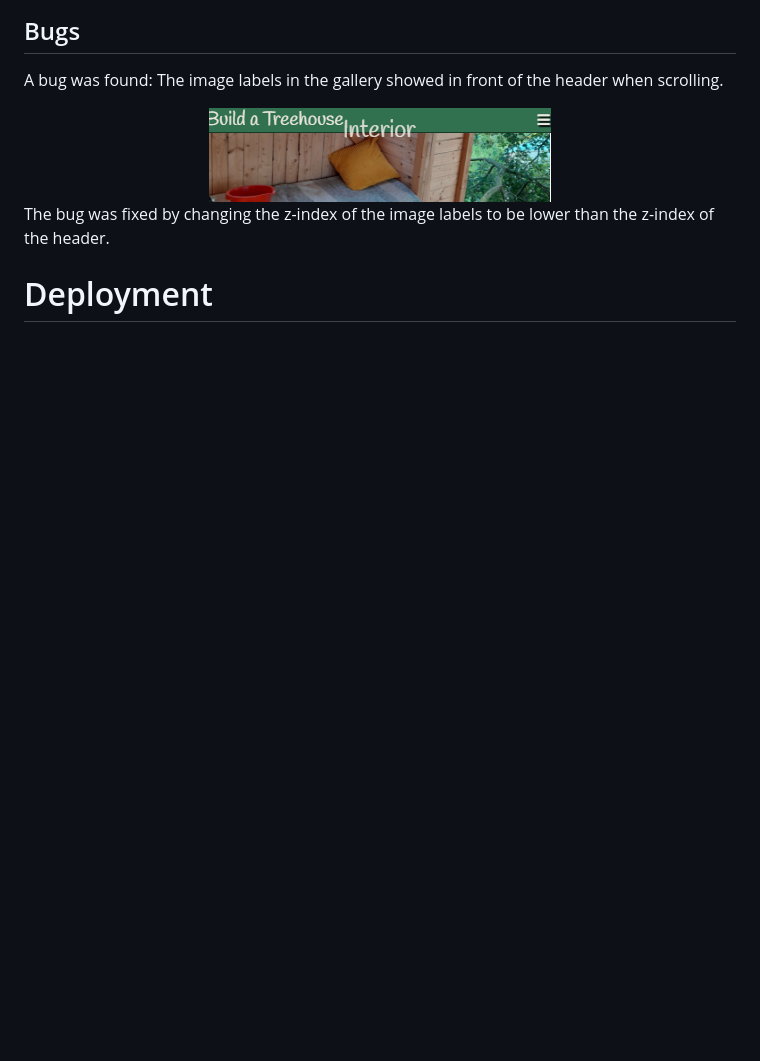
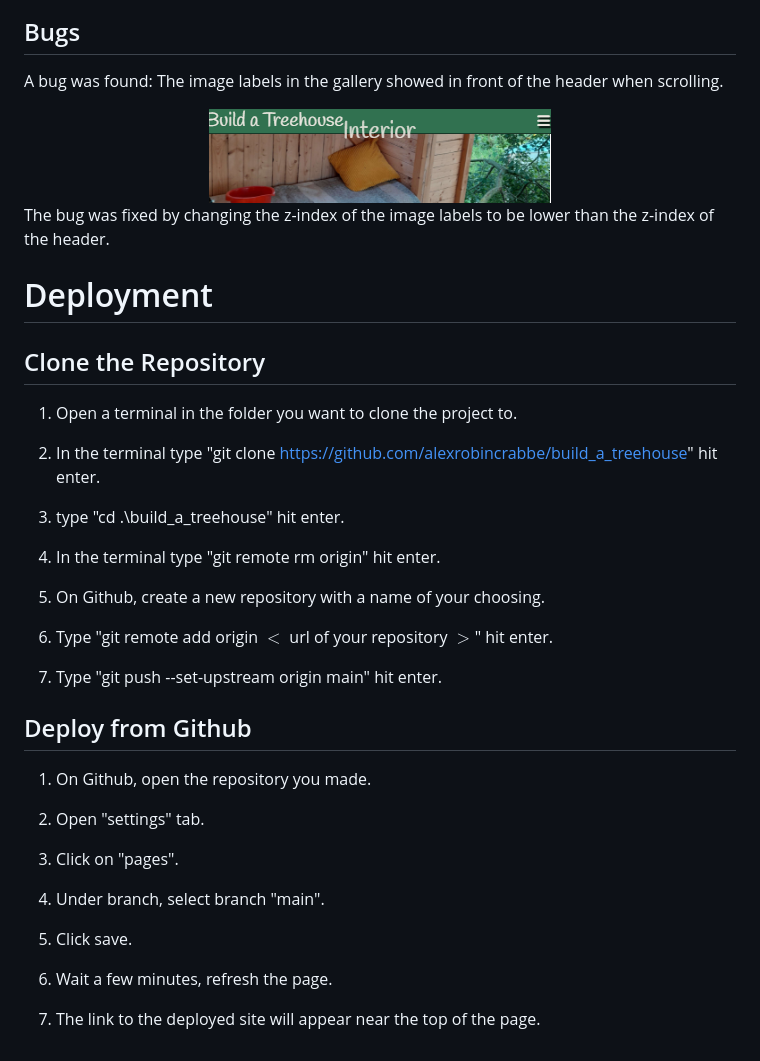
Before and after one commit to alexrobincrabbe/build_a_treehouse, a Markdown page: README.md, the part around the change printed below. GitHub-like rendering; blank space fills up the shorter version.

Commit message:
readme updates: update testing, add Deployment section

```diff
--- a/README.md
+++ b/README.md
@@ -396,3 +422,35 @@ A bug was found: The image labels in the gallery showed in front of the header w
 The bug was fixed by changing the z-index of the image labels to be lower than the z-index of the header.
 
 # Deployment
+
+## Clone the Repository
+
+1. Open a terminal in the folder you want to clone the project to.
+
+2. In the terminal type "git clone https://github.com/alexrobincrabbe/build_a_treehouse" hit enter.
+
+3. type "cd .\build_a_treehouse\" hit enter.
+
+6. In the terminal type "git remote rm origin" hit enter.
+
+5. On Github, create a new repository with a name of your choosing.
+
+6. Type "git remote add origin $\lt$ url of your repository $\gt$" hit enter.
+
+7. Type "git push --set-upstream origin main" hit enter.
+
+## Deploy from Github
+
+1. On Github, open the repository you made.
+
+2. Open "settings" tab.
+
+3. Click on "pages".
+
+4. Under branch, select branch "main".
+
+5. Click save.
+
+6. Wait a few minutes, refresh the page.
+
+7. The link to the deployed site will appear near the top of the page.
```
Also changed, not shown: other parts of README.md (+28 -2 lines).
